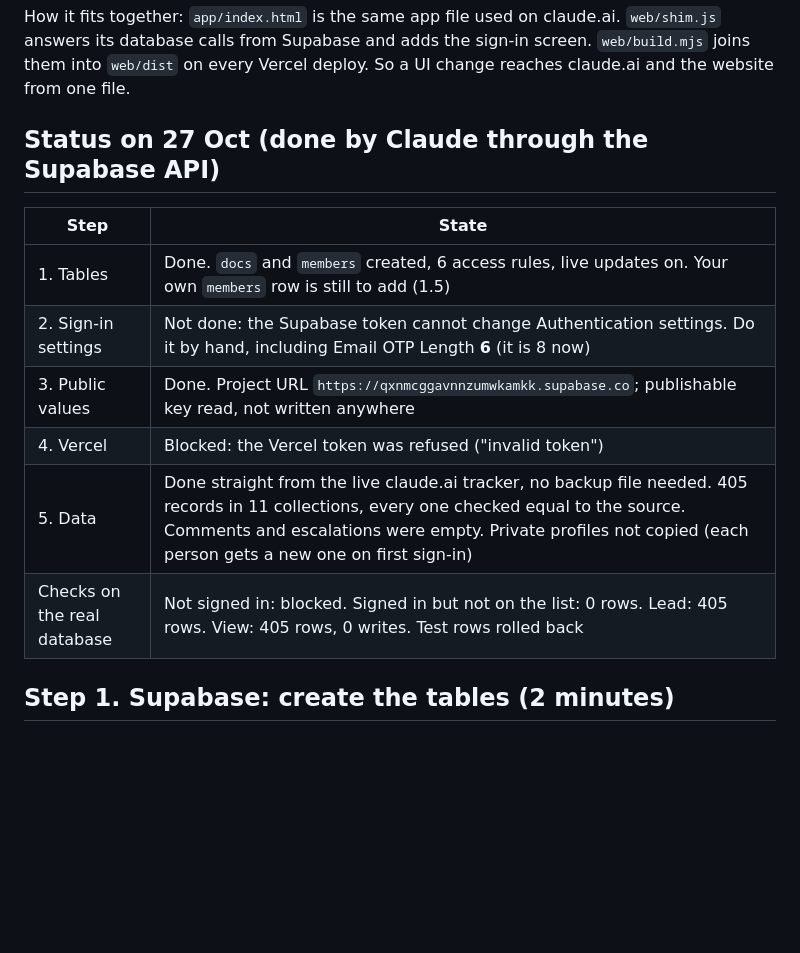
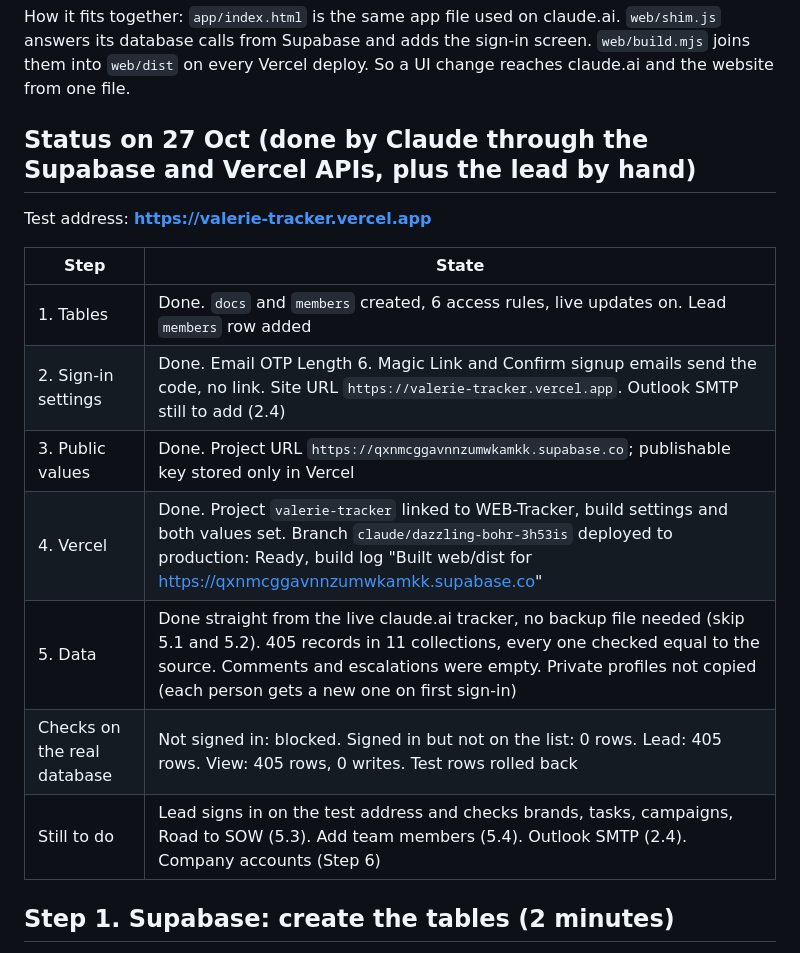
Before and after one commit to overseer-XP/WEB-Tracker, a Markdown page: docs/go-live.md, the part around the change. GitHub-like rendering; blank space fills up the shorter version.

Commit message:
Go-live: Vercel deployed, sign-in settings done, test address in go-live.md
Co-Authored-By: Claude Opus 5.5 <noreply@anthropic.com>
Claude-Session: https://claude.ai/code/session_01MruPwecegp9VjzsfjP1JP2

```diff
--- a/docs/go-live.md
+++ b/docs/go-live.md
@@ -4,16 +4,19 @@ Decisions so far: Supabase region South Asia (Mumbai), kept by the product owner
 
 How it fits together: `app/index.html` is the same app file used on claude.ai. `web/shim.js` answers its database calls from Supabase and adds the sign-in screen. `web/build.mjs` joins them into `web/dist` on every Vercel deploy. So a UI change reaches claude.ai and the website from one file.
 
-## Status on 27 Oct (done by Claude through the Supabase API)
+## Status on 27 Oct (done by Claude through the Supabase and Vercel APIs, plus the lead by hand)
+
+Test address: **https://valerie-tracker.vercel.app**
 
 | Step | State |
 | --- | --- |
-| 1. Tables | Done. `docs` and `members` created, 6 access rules, live updates on. Your own `members` row is still to add (1.5) |
-| 2. Sign-in settings | Not done: the Supabase token cannot change Authentication settings. Do it by hand, including Email OTP Length **6** (it is 8 now) |
-| 3. Public values | Done. Project URL `https://qxnmcggavnnzumwkamkk.supabase.co`; publishable key read, not written anywhere |
-| 4. Vercel | Blocked: the Vercel token was refused ("invalid token") |
-| 5. Data | Done straight from the live claude.ai tracker, no backup file needed. 405 records in 11 collections, every one checked equal to the source. Comments and escalations were empty. Private profiles not copied (each person gets a new one on first sign-in) |
+| 1. Tables | Done. `docs` and `members` created, 6 access rules, live updates on. Lead `members` row added |
+| 2. Sign-in settings | Done. Email OTP Length 6. Magic Link and Confirm signup emails send the code, no link. Site URL `https://valerie-tracker.vercel.app`. Outlook SMTP still to add (2.4) |
+| 3. Public values | Done. Project URL `https://qxnmcggavnnzumwkamkk.supabase.co`; publishable key stored only in Vercel |
+| 4. Vercel | Done. Project `valerie-tracker` linked to WEB-Tracker, build settings and both values set. Branch `claude/dazzling-bohr-3h53is` deployed to production: Ready, build log "Built web/dist for https://qxnmcggavnnzumwkamkk.supabase.co" |
+| 5. Data | Done straight from the live claude.ai tracker, no backup file needed (skip 5.1 and 5.2). 405 records in 11 collections, every one checked equal to the source. Comments and escalations were empty. Private profiles not copied (each person gets a new one on first sign-in) |
 | Checks on the real database | Not signed in: blocked. Signed in but not on the list: 0 rows. Lead: 405 rows. View: 405 rows, 0 writes. Test rows rolled back |
+| Still to do | Lead signs in on the test address and checks brands, tasks, campaigns, Road to SOW (5.3). Add team members (5.4). Outlook SMTP (2.4). Company accounts (Step 6) |
 
 ## Step 1. Supabase: create the tables (2 minutes)
 
```
Also changed, not shown: docs/build-log.md (+1 -0 lines).
